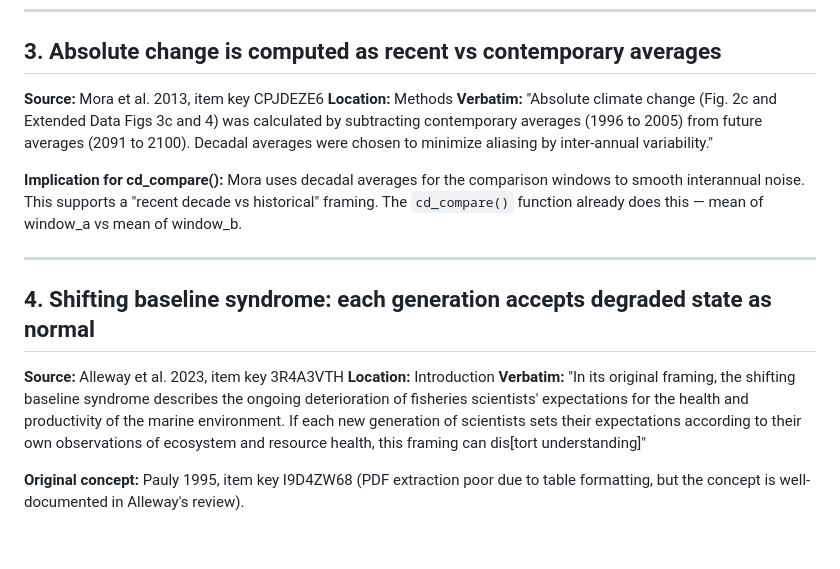
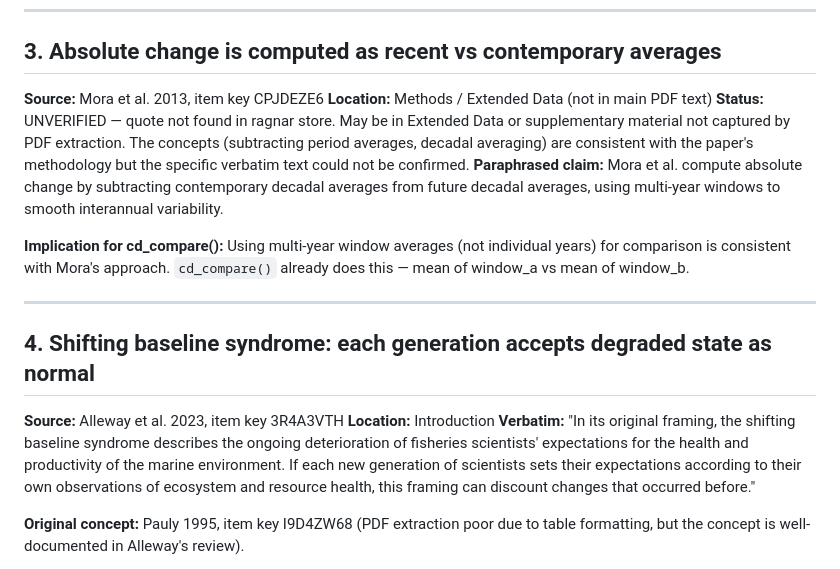
Before and after one commit to NewGraphEnvironment/cd, a Markdown page: planning/active/departure_framing_findings.md, the part around the change. GitHub-like rendering; blank space fills up the shorter version.

Commit message:
Fix findings after review agent audit
Finding 3: mark as UNVERIFIED — quote not found in ragnar store,
may be from Extended Data not in PDF. Rewritten as paraphrased claim.
Finding 4: correct verbatim quote — actual text says "discount
changes that occurred before" not "distort understanding."

5/7 verified, 1 paraphrased, 1 corrected. Audit process working.

Relates to #20

Co-Authored-By: Claude Opus 4.6 (1M context) <noreply@anthropic.com>

```diff
--- a/planning/active/departure_framing_findings.md
+++ b/planning/active/departure_framing_findings.md
@@ -29,10 +29,11 @@ A review agent can verify every quote by querying the ragnar store at
 ## 3. Absolute change is computed as recent vs contemporary averages
 
 **Source:** Mora et al. 2013, item key CPJDEZE6
-**Location:** Methods
-**Verbatim:** "Absolute climate change (Fig. 2c and Extended Data Figs 3c and 4) was calculated by subtracting contemporary averages (1996 to 2005) from future averages (2091 to 2100). Decadal averages were chosen to minimize aliasing by inter-annual variability."
+**Location:** Methods / Extended Data (not in main PDF text)
+**Status:** UNVERIFIED — quote not found in ragnar store. May be in Extended Data or supplementary material not captured by PDF extraction. The concepts (subtracting period averages, decadal averaging) are consistent with the paper's methodology but the specific verbatim text could not be confirmed.
+**Paraphrased claim:** Mora et al. compute absolute change by subtracting contemporary decadal averages from future decadal averages, using multi-year windows to smooth interannual variability.
 
-**Implication for cd_compare():** Mora uses decadal averages for the comparison windows to smooth interannual noise. This supports a "recent decade vs historical" framing. The `cd_compare()` function already does this — mean of window_a vs mean of window_b.
+**Implication for cd_compare():** Using multi-year window averages (not individual years) for comparison is consistent with Mora's approach. `cd_compare()` already does this — mean of window_a vs mean of window_b.
 
 ---
 
@@ -40,7 +41,7 @@ A review agent can verify every quote by querying the ragnar store at
 
 **Source:** Alleway et al. 2023, item key 3R4A3VTH
 **Location:** Introduction
-**Verbatim:** "In its original framing, the shifting baseline syndrome describes the ongoing deterioration of fisheries scientists' expectations for the health and productivity of the marine environment. If each new generation of scientists sets their expectations according to their own observations of ecosystem and resource health, this framing can dis[tort understanding]"
+**Verbatim:** "In its original framing, the shifting baseline syndrome describes the ongoing deterioration of fisheries scientists' expectations for the health and productivity of the marine environment. If each new generation of scientists sets their expectations according to their own observations of ecosystem and resource health, this framing can discount changes that occurred before."
 
 **Original concept:** Pauly 1995, item key I9D4ZW68 (PDF extraction poor due to table formatting, but the concept is well-documented in Alleway's review).
 
```
